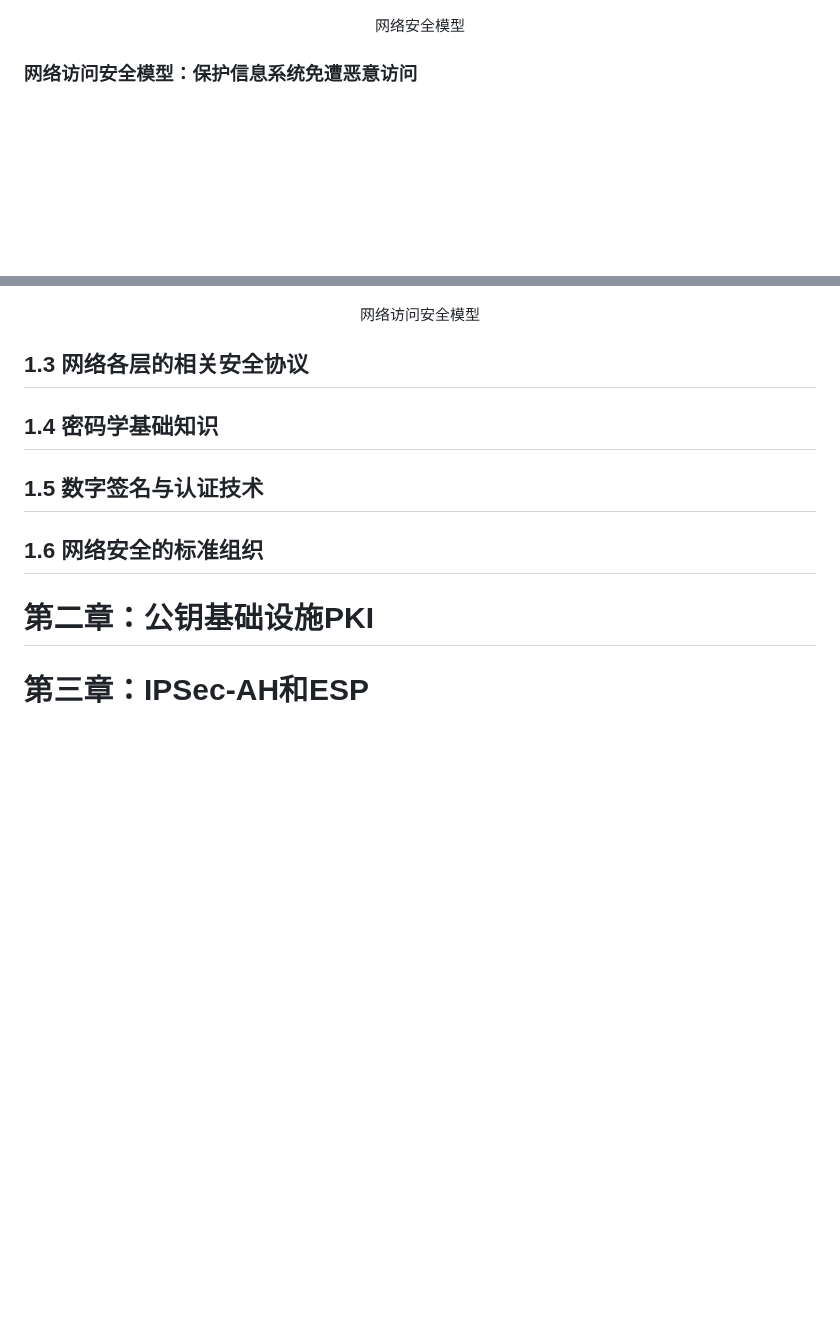
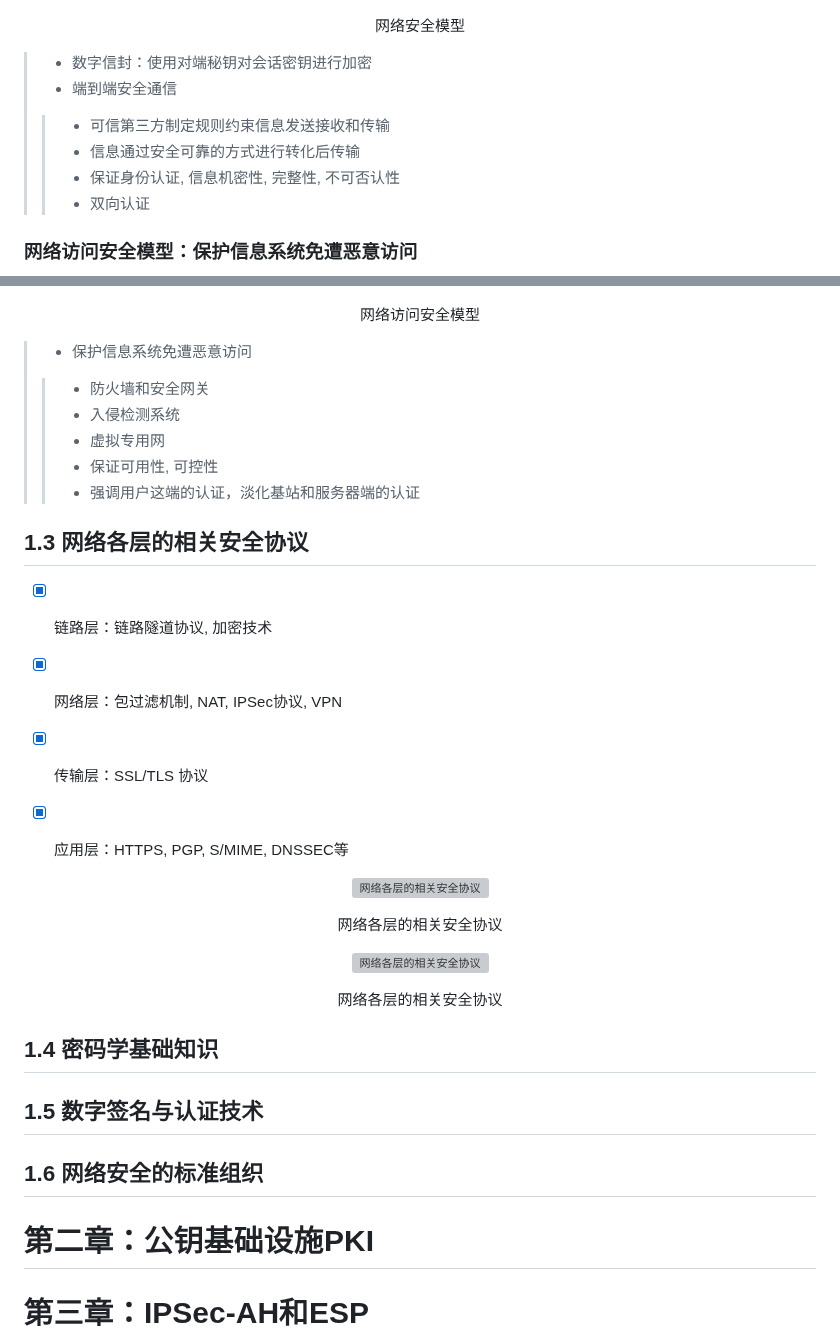
Before and after one commit to forget-eve/NSP, a Markdown page: README.md, 2 parts joined by grey strips. Rendered like a GitHub page; blank space fills up the shorter version; grey boxes are pictures that could not be loaded.

```diff
--- a/README.md
+++ b/README.md
@@ -334,6 +334,13 @@
   </p>
 </p>
 
+> - 数字信封：使用对端秘钥对会话密钥进行加密
+> - 端到端安全通信
+> > - 可信第三方制定规则约束信息发送接收和传输
+> > - 信息通过安全可靠的方式进行转化后传输
+> > - 保证身份认证, 信息机密性, 完整性, 不可否认性
+> > - 双向认证
+
 ### 网络访问安全模型：保护信息系统免遭恶意访问
 
 <p align="center">
@@ -343,8 +350,36 @@
   </p>
 </p>
 
+> - 保护信息系统免遭恶意访问
+> > - 防火墙和安全网关
+> > - 入侵检测系统
+> > - 虚拟专用网
+> > - 保证可用性, 可控性
+> > - 强调用户这端的认证，淡化基站和服务器端的认证
 
 ## 1.3 网络各层的相关安全协议
+
+- [x] 链路层：链路隧道协议, 加密技术
+
+- [x] 网络层：包过滤机制, NAT, IPSec协议, VPN
+
+- [x] 传输层：SSL/TLS 协议
+
+- [x] 应用层：HTTPS, PGP, S/MIME, DNSSEC等
+
+<p align="center">
+  <img src="./img/网络各层的相关安全协议.png" alt="网络各层的相关安全协议">
+  <p align="center">
+   <span>网络各层的相关安全协议</span>
+  </p>
+</p>
+
+<p align="center">
+  <img src="./img/网络各层的相关安全协议1.png" alt="网络各层的相关安全协议">
+  <p align="center">
+   <span>网络各层的相关安全协议</span>
+  </p>
+</p>
 
 ## 1.4 密码学基础知识
 
```
